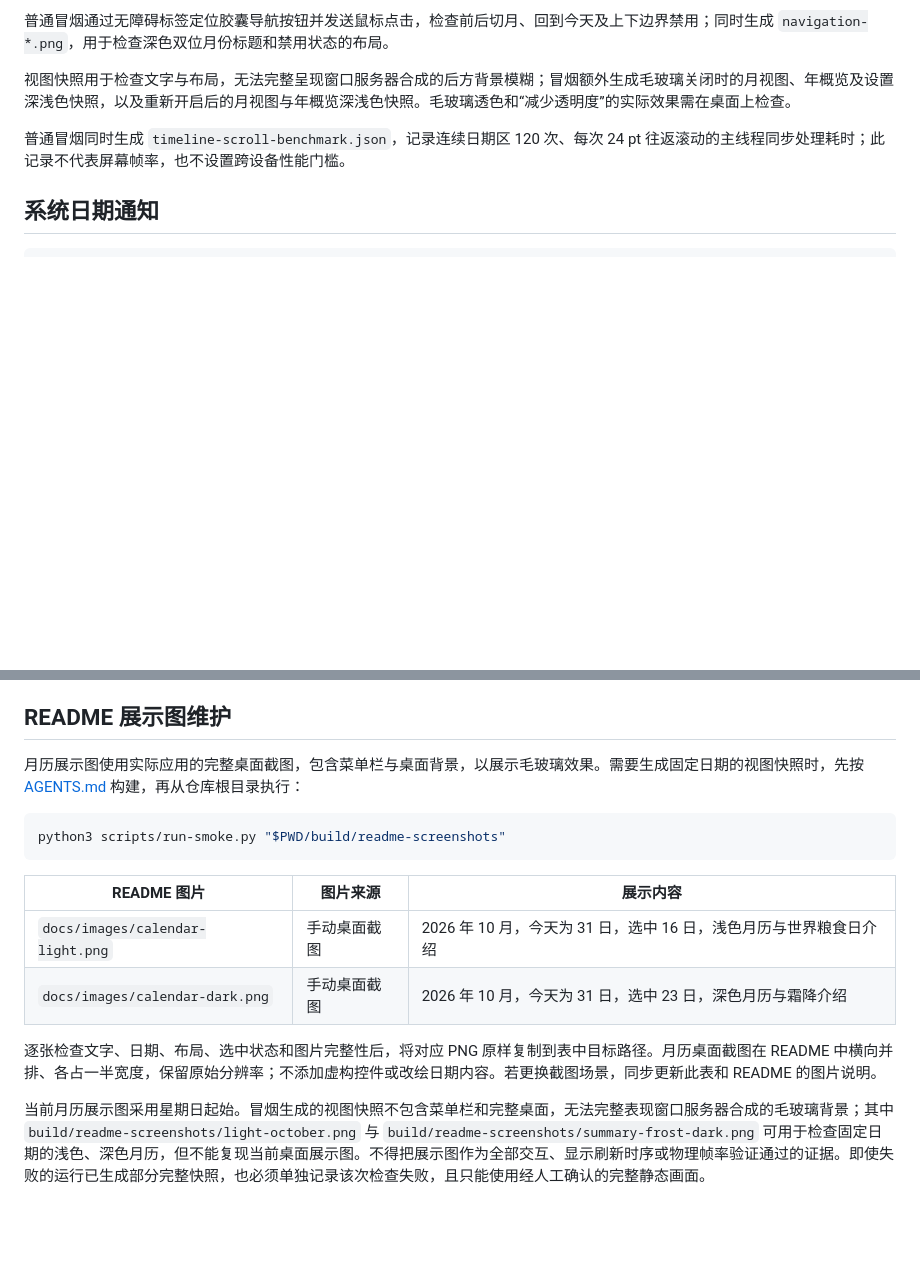
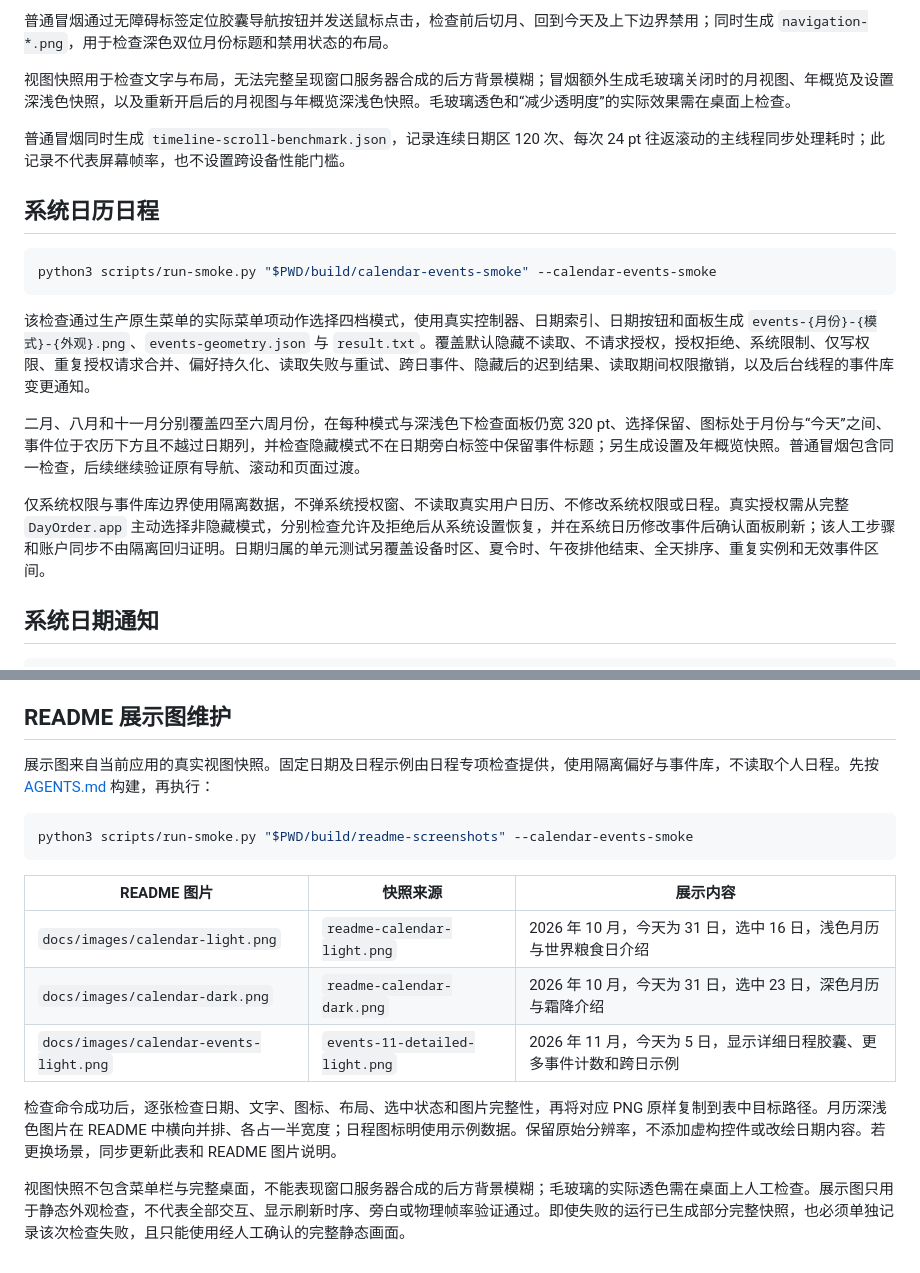
Before and after one commit to hygao1024/day-order, a Markdown page: docs/verification.md, 2 parts joined by grey strips. Drawn GitHub-style; blank space fills up the shorter version.

````diff
--- a/docs/verification.md
+++ b/docs/verification.md
@@ -15,6 +15,18 @@
 视图快照用于检查文字与布局，无法完整呈现窗口服务器合成的后方背景模糊；冒烟额外生成毛玻璃关闭时的月视图、年概览及设置深浅色快照，以及重新开启后的月视图与年概览深浅色快照。毛玻璃透色和“减少透明度”的实际效果需在桌面上检查。
 
 普通冒烟同时生成 `timeline-scroll-benchmark.json`，记录连续日期区 120 次、每次 24 pt 往返滚动的主线程同步处理耗时；此记录不代表屏幕帧率，也不设置跨设备性能门槛。
+
+## 系统日历日程
+
+```sh
+python3 scripts/run-smoke.py "$PWD/build/calendar-events-smoke" --calendar-events-smoke
+```
+
+该检查通过生产原生菜单的实际菜单项动作选择四档模式，使用真实控制器、日期索引、日期按钮和面板生成 `events-{月份}-{模式}-{外观}.png`、`events-geometry.json` 与 `result.txt`。覆盖默认隐藏不读取、不请求授权，授权拒绝、系统限制、仅写权限、重复授权请求合并、偏好持久化、读取失败与重试、跨日事件、隐藏后的迟到结果、读取期间权限撤销，以及后台线程的事件库变更通知。
+
+二月、八月和十一月分别覆盖四至六周月份，在每种模式与深浅色下检查面板仍宽 320 pt、选择保留、图标处于月份与“今天”之间、事件位于农历下方且不越过日期列，并检查隐藏模式不在日期旁白标签中保留事件标题；另生成设置及年概览快照。普通冒烟包含同一检查，后续继续验证原有导航、滚动和页面过渡。
+
+仅系统权限与事件库边界使用隔离数据，不弹系统授权窗、不读取真实用户日历、不修改系统权限或日程。真实授权需从完整 `DayOrder.app` 主动选择非隐藏模式，分别检查允许及拒绝后从系统设置恢复，并在系统日历修改事件后确认面板刷新；该人工步骤和账户同步不由隔离回归证明。日期归属的单元测试另覆盖设备时区、夏令时、午夜排他结束、全天排序、重复实例和无效事件区间。
 
 ## 系统日期通知
 
@@ -160,17 +172,18 @@ python3 scripts/run-smoke.py "$PWD/build/scroll-benchmark" --scroll-benchmark
 
 ## README 展示图维护
 
-月历展示图使用实际应用的完整桌面截图，包含菜单栏与桌面背景，以展示毛玻璃效果。需要生成固定日期的视图快照时，先按 [AGENTS.md](../AGENTS.md#构建与基础验证) 构建，再从仓库根目录执行：
+展示图来自当前应用的真实视图快照。固定日期及日程示例由日程专项检查提供，使用隔离偏好与事件库，不读取个人日程。先按 [AGENTS.md](../AGENTS.md#构建与基础验证) 构建，再执行：
 
 ```sh
-python3 scripts/run-smoke.py "$PWD/build/readme-screenshots"
+python3 scripts/run-smoke.py "$PWD/build/readme-screenshots" --calendar-events-smoke
 ```
 
-| README 图片 | 图片来源 | 展示内容 |
+| README 图片 | 快照来源 | 展示内容 |
 | --- | --- | --- |
-| `docs/images/calendar-light.png` | 手动桌面截图 | 2026 年 10 月，今天为 31 日，选中 16 日，浅色月历与世界粮食日介绍 |
-| `docs/images/calendar-dark.png` | 手动桌面截图 | 2026 年 10 月，今天为 31 日，选中 23 日，深色月历与霜降介绍 |
+| `docs/images/calendar-light.png` | `readme-calendar-light.png` | 2026 年 10 月，今天为 31 日，选中 16 日，浅色月历与世界粮食日介绍 |
+| `docs/images/calendar-dark.png` | `readme-calendar-dark.png` | 2026 年 10 月，今天为 31 日，选中 23 日，深色月历与霜降介绍 |
+| `docs/images/calendar-events-light.png` | `events-11-detailed-light.png` | 2026 年 11 月，今天为 5 日，显示详细日程胶囊、更多事件计数和跨日示例 |
 
-逐张检查文字、日期、布局、选中状态和图片完整性后，将对应 PNG 原样复制到表中目标路径。月历桌面截图在 README 中横向并排、各占一半宽度，保留原始分辨率；不添加虚构控件或改绘日期内容。若更换截图场景，同步更新此表和 README 的图片说明。
+检查命令成功后，逐张检查日期、文字、图标、布局、选中状态和图片完整性，再将对应 PNG 原样复制到表中目标路径。月历深浅色图片在 README 中横向并排、各占一半宽度；日程图标明使用示例数据。保留原始分辨率，不添加虚构控件或改绘日期内容。若更换场景，同步更新此表和 README 图片说明。
 
-当前月历展示图采用星期日起始。冒烟生成的视图快照不包含菜单栏和完整桌面，无法完整表现窗口服务器合成的毛玻璃背景；其中 `build/readme-screenshots/light-october.png` 与 `build/readme-screenshots/summary-frost-dark.png` 可用于检查固定日期的浅色、深色月历，但不能复现当前桌面展示图。不得把展示图作为全部交互、显示刷新时序或物理帧率验证通过的证据。即使失败的运行已生成部分完整快照，也必须单独记录该次检查失败，且只能使用经人工确认的完整静态画面。
+视图快照不包含菜单栏与完整桌面，不能表现窗口服务器合成的后方背景模糊；毛玻璃的实际透色需在桌面上人工检查。展示图只用于静态外观检查，不代表全部交互、显示刷新时序、旁白或物理帧率验证通过。即使失败的运行已生成部分完整快照，也必须单独记录该次检查失败，且只能使用经人工确认的完整静态画面。
````
Also changed, not shown: README.md (+12 -5 lines), docs/calendar-reference.md (+14 -2 lines), docs/images/calendar-events-light.png (added), 15 other files.
